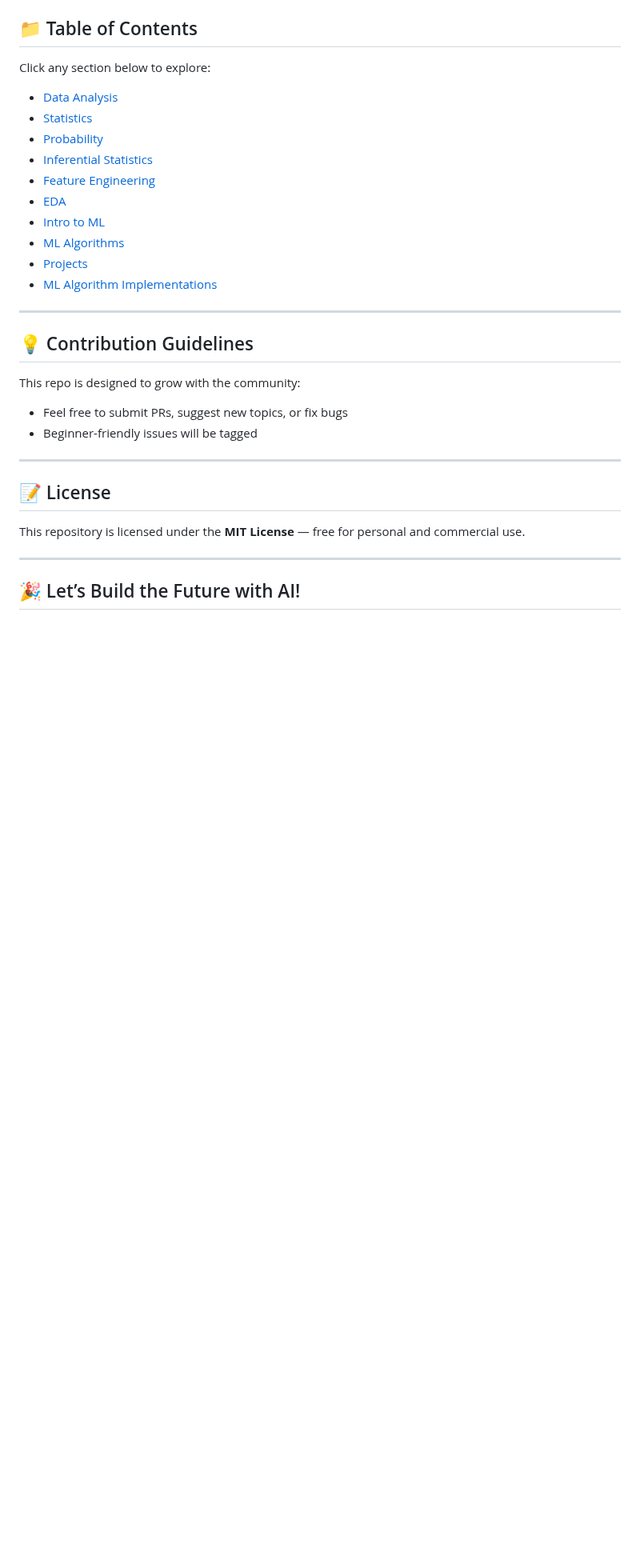
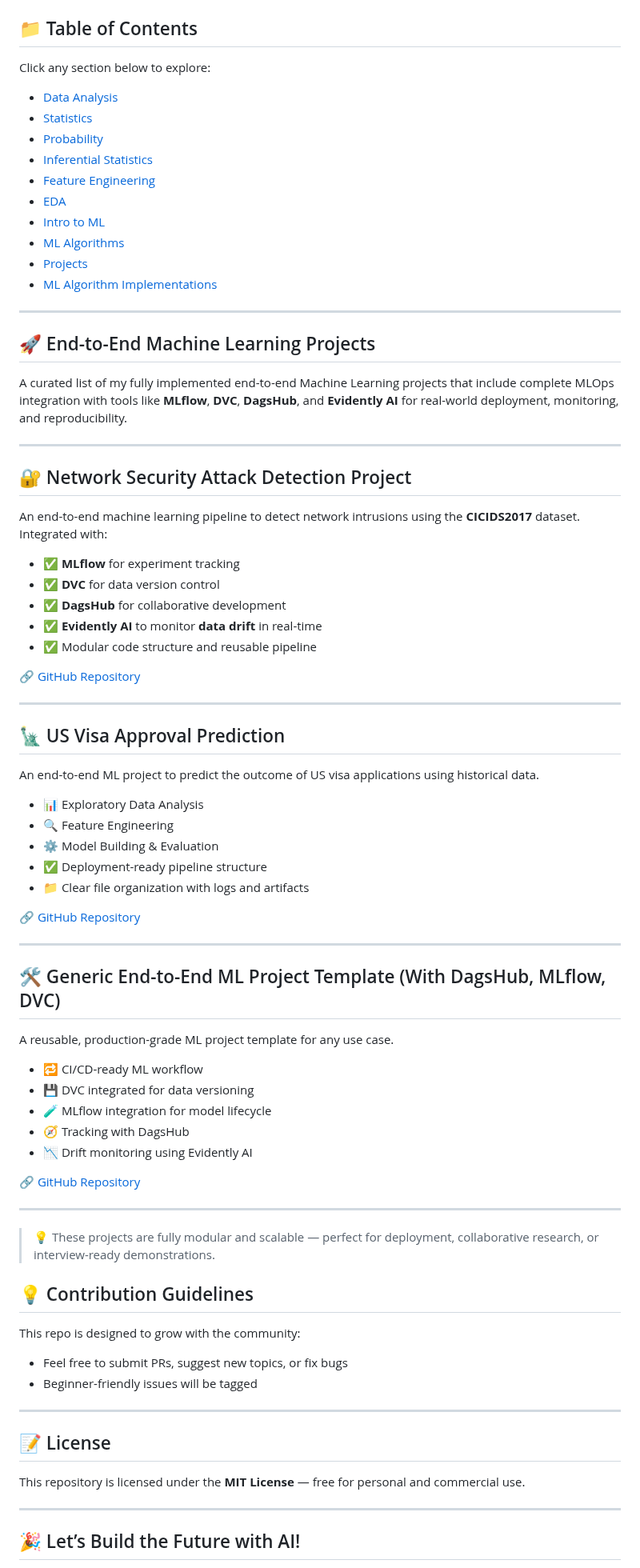
Before and after one commit to Ananddd06/Beginner_to_Advance_Machine_Learning_for_Freshers, a Markdown page: README.md, the part around the change. Shown at 80% size. GitHub-like rendering; blank space fills up the shorter version.

Commit message:
Added the README.md file for the projects

```diff
--- a/README.md
+++ b/README.md
@@ -112,6 +112,56 @@ Click any section below to explore:
 
 ---
 
+## 🚀 End-to-End Machine Learning Projects
+
+A curated list of my fully implemented end-to-end Machine Learning projects that include complete MLOps integration with tools like **MLflow**, **DVC**, **DagsHub**, and **Evidently AI** for real-world deployment, monitoring, and reproducibility.
+
+---
+
+## 🔐 Network Security Attack Detection Project
+
+An end-to-end machine learning pipeline to detect network intrusions using the **CICIDS2017** dataset. Integrated with:
+
+- ✅ **MLflow** for experiment tracking
+- ✅ **DVC** for data version control
+- ✅ **DagsHub** for collaborative development
+- ✅ **Evidently AI** to monitor **data drift** in real-time
+- ✅ Modular code structure and reusable pipeline
+
+🔗 [GitHub Repository](https://github.com/Ananddd06/Network_Security_end_to_end_Mlops_DVC_Mlflow)
+
+---
+
+## 🗽 US Visa Approval Prediction
+
+An end-to-end ML project to predict the outcome of US visa applications using historical data.
+
+- 📊 Exploratory Data Analysis
+- 🔍 Feature Engineering
+- ⚙️ Model Building & Evaluation
+- ✅ Deployment-ready pipeline structure
+- 📁 Clear file organization with logs and artifacts
+
+🔗 [GitHub Repository](https://github.com/Ananddd06/US_Visa_Prediction_ML)
+
+---
+
+## 🛠️ Generic End-to-End ML Project Template (With DagsHub, MLflow, DVC)
+
+A reusable, production-grade ML project template for any use case.
+
+- 🔁 CI/CD-ready ML workflow
+- 💾 DVC integrated for data versioning
+- 🧪 MLflow integration for model lifecycle
+- 🧭 Tracking with DagsHub
+- 📉 Drift monitoring using Evidently AI
+
+🔗 [GitHub Repository](https://github.com/Ananddd06/End_to_End_ML_Project_with_DagsHub_Mlflow_DVC)
+
+---
+
+> 💡 These projects are fully modular and scalable — perfect for deployment, collaborative research, or interview-ready demonstrations.
+
 ## 💡 Contribution Guidelines
 
 This repo is designed to grow with the community:
```
